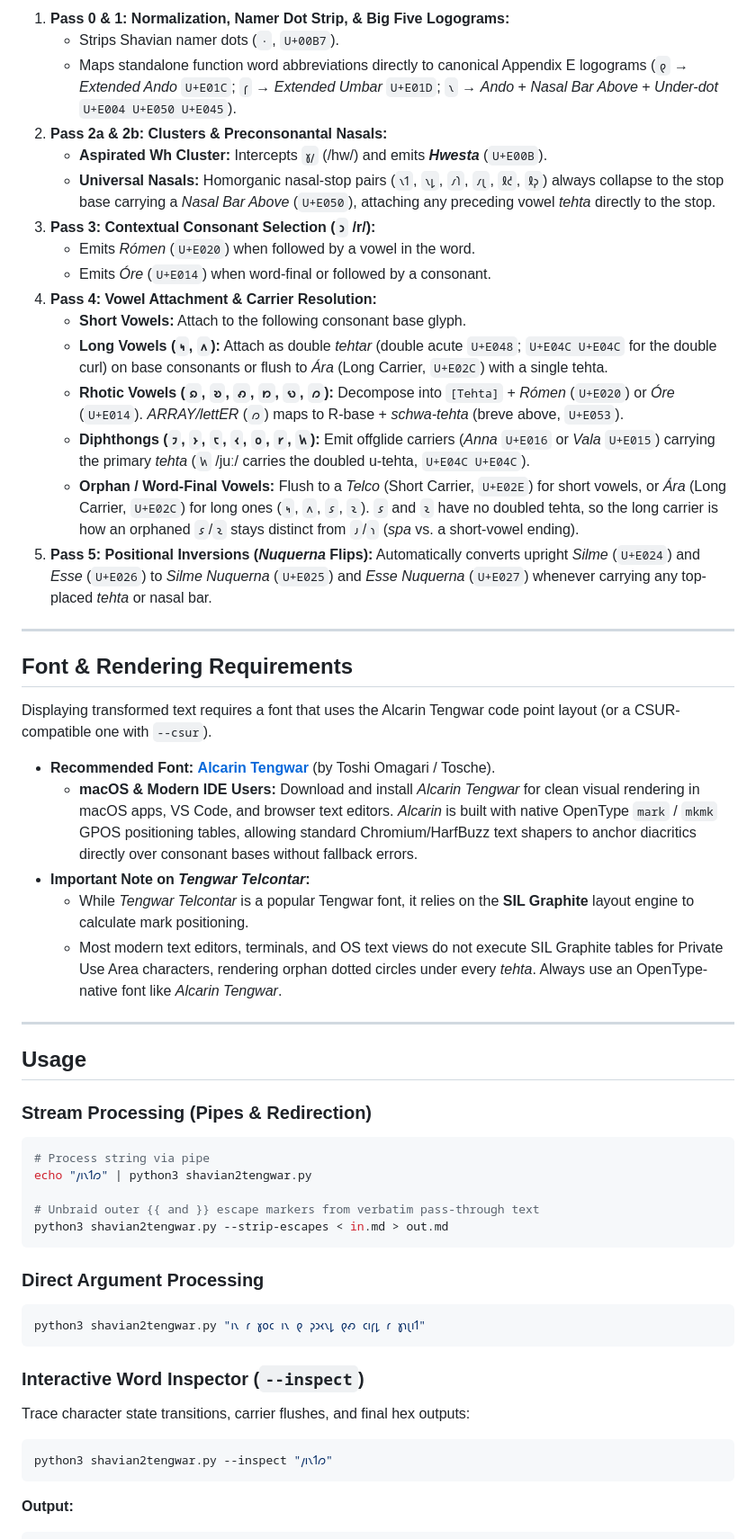
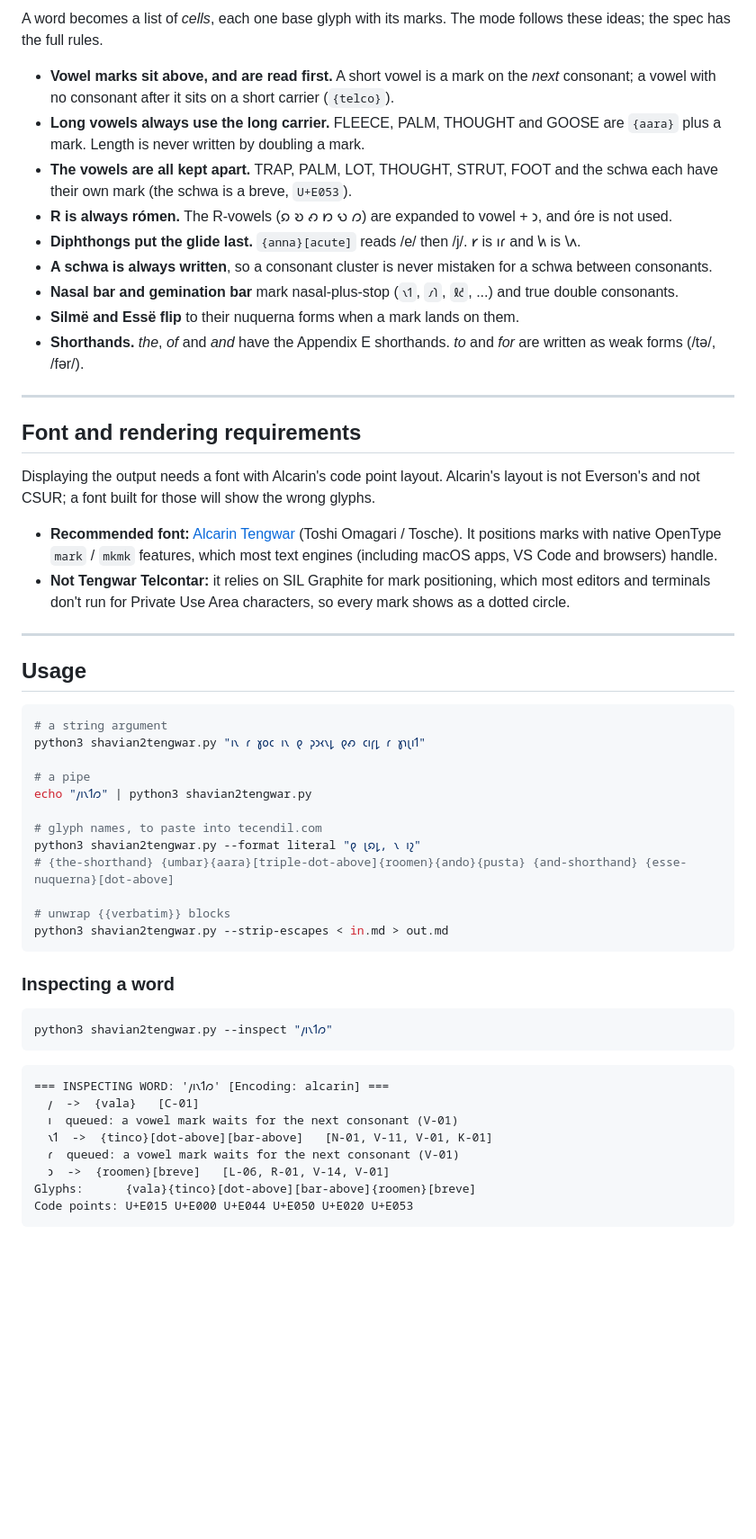
Before and after one commit to alexsasharegan/shavian2tengwar, a Markdown page: README.md, the part around one of its changes. Shown at 90% size. GitHub-like rendering; blank space fills up the shorter version.

````diff
--- a/README.md
+++ b/README.md
@@ -46,61 +57,59 @@ flowchart LR
 ```
 
-1. **Pass 0 & 1: Normalization, Namer Dot Strip, & Big Five Logograms:**
-    - Strips Shavian namer dots (`·`, `U+00B7`).
-    - Maps standalone function word abbreviations directly to canonical Appendix E logograms (`𐑞` → _Extended Ando_ `U+E01C`; `𐑝` → _Extended Umbar_ `U+E01D`; `𐑯` → _Ando_ + _Nasal Bar Above_ + _Under-dot_ `U+E004 U+E050 U+E045`).
-2. **Pass 2a & 2b: Clusters & Preconsonantal Nasals:**
-    - **Aspirated Wh Cluster:** Intercepts `𐑣𐑢` (/hw/) and emits **_Hwesta_** (`U+E00B`).
-    - **Universal Nasals:** Homorganic nasal-stop pairs (`𐑯𐑑`, `𐑯𐑛`, `𐑥𐑐`, `𐑥𐑚`, `𐑙𐑒`, `𐑙𐑜`) always collapse to the stop base carrying a _Nasal Bar Above_ (`U+E050`), attaching any preceding vowel _tehta_ directly to the stop.
-3. **Pass 3: Contextual Consonant Selection (`𐑮` /r/):**
-    - Emits _Rómen_ (`U+E020`) when followed by a vowel in the word.
-    - Emits _Óre_ (`U+E014`) when word-final or followed by a consonant.
-4. **Pass 4: Vowel Attachment & Carrier Resolution:**
-    - **Short Vowels:** Attach to the following consonant base glyph.
-    - **Long Vowels (`𐑰`, `𐑵`):** Attach as double _tehtar_ (double acute `U+E048`; `U+E04C U+E04C` for the double curl) on base consonants or flush to _Ára_ (Long Carrier, `U+E02C`) with a single tehta.
-    - **Rhotic Vowels (`𐑸`, `𐑹`, `𐑺`, `𐑽`, `𐑻`, `𐑼`):** Decompose into `[Tehta]` + _Rómen_ (`U+E020`) or _Óre_ (`U+E014`). _ARRAY/lettER_ (`𐑼`) maps to R-base + _schwa-tehta_ (breve above, `U+E053`).
-    - **Diphthongs (`𐑲`, `𐑶`, `𐑱`, `𐑬`, `𐑴`, `𐑾`, `𐑿`):** Emit offglide carriers (_Anna_ `U+E016` or _Vala_ `U+E015`) carrying the primary _tehta_ (`𐑿` /juː/ carries the doubled u-tehta, `U+E04C U+E04C`).
-    - **Orphan / Word-Final Vowels:** Flush to a _Telco_ (Short Carrier, `U+E02E`) for short vowels, or _Ára_ (Long Carrier, `U+E02C`) for long ones (`𐑰`, `𐑵`, `𐑭`, `𐑷`). `𐑭` and `𐑷` have no doubled tehta, so the long carrier is how an orphaned `𐑭`/`𐑷` stays distinct from `𐑨`/`𐑪` (_spa_ vs. a short-vowel ending).
-5. **Pass 5: Positional Inversions (_Nuquerna_ Flips):** Automatically converts upright _Silme_ (`U+E024`) and _Esse_ (`U+E026`) to _Silme Nuquerna_ (`U+E025`) and _Esse Nuquerna_ (`U+E027`) whenever carrying any top-placed _tehta_ or nasal bar.
+A word becomes a list of _cells_, each one base glyph with its marks. The mode follows these ideas; the spec has the full rules.
+
+- **Vowel marks sit above, and are read first.** A short vowel is a mark on the _next_ consonant; a vowel with no consonant after it sits on a short carrier (`{telco}`).
+- **Long vowels always use the long carrier.** FLEECE, PALM, THOUGHT and GOOSE are `{aara}` plus a mark. Length is never written by doubling a mark.
+- **The vowels are all kept apart.** TRAP, PALM, LOT, THOUGHT, STRUT, FOOT and the schwa each have their own mark (the schwa is a breve, `U+E053`).
+- **R is always rómen.** The R-vowels (𐑸 𐑹 𐑺 𐑽 𐑻 𐑼) are expanded to vowel + 𐑮, and óre is not used.
+- **Diphthongs put the glide last.** `{anna}[acute]` reads /e/ then /j/. 𐑾 is 𐑦𐑩 and 𐑿 is 𐑘𐑵.
+- **A schwa is always written**, so a consonant cluster is never mistaken for a schwa between consonants.
+- **Nasal bar and gemination bar** mark nasal-plus-stop (`𐑯𐑑`, `𐑥𐑐`, `𐑙𐑒`, ...) and true double consonants.
+- **Silmë and Essë flip** to their nuquerna forms when a mark lands on them.
+- **Shorthands.** _the_, _of_ and _and_ have the Appendix E shorthands. _to_ and _for_ are written as weak forms (/tə/, /fər/).
 
 ---
 
-## Font & Rendering Requirements
+## Font and rendering requirements
 
-Displaying transformed text requires a font that uses the Alcarin Tengwar code point layout (or a CSUR-compatible one with `--csur`).
+Displaying the output needs a font with Alcarin's code point layout. Alcarin's layout is not Everson's and not CSUR; a font built for those will show the wrong glyphs.
 
-- **Recommended Font:** **[Alcarin Tengwar](https://github.com/Tosche/Alcarin-Tengwar)** (by Toshi Omagari / Tosche).
-    - **macOS & Modern IDE Users:** Download and install _Alcarin Tengwar_ for clean visual rendering in macOS apps, VS Code, and browser text editors. _Alcarin_ is built with native OpenType `mark` / `mkmk` GPOS positioning tables, allowing standard Chromium/HarfBuzz text shapers to anchor diacritics directly over consonant bases without fallback errors.
-- **Important Note on _Tengwar Telcontar_:**
-    - While _Tengwar Telcontar_ is a popular Tengwar font, it relies on the **SIL Graphite** layout engine to calculate mark positioning.
-    - Most modern text editors, terminals, and OS text views do not execute SIL Graphite tables for Private Use Area characters, rendering orphan dotted circles under every _tehta_. Always use an OpenType-native font like _Alcarin Tengwar_.
+- **Recommended font:** [Alcarin Tengwar](https://github.com/Tosche/Alcarin-Tengwar) (Toshi Omagari / Tosche). It positions marks with native OpenType `mark` / `mkmk` features, which most text engines (including macOS apps, VS Code and browsers) handle.
+- **Not Tengwar Telcontar:** it relies on SIL Graphite for mark positioning, which most editors and terminals don't run for Private Use Area characters, so every mark shows as a dotted circle.
 
 ---
 
 ## Usage
 
-### Stream Processing (Pipes & Redirection)
+```bash
+# a string argument
+python3 shavian2tengwar.py "𐑦𐑯 𐑩 𐑣𐑴𐑤 𐑦𐑯 𐑞 𐑜𐑮𐑬𐑯𐑛 𐑞𐑺 𐑤𐑦𐑝𐑛 𐑩 𐑣𐑪𐑚𐑦𐑑"
 
-```bash
-# Process string via pipe
+# a pipe
 echo "𐑢𐑦𐑯𐑑𐑼" | python3 shavian2tengwar.py
 
-# Unbraid outer {{ and }} escape markers from verbatim pass-through text
+# glyph names, to paste into tecendil.com
+python3 shavian2tengwar.py --format literal "𐑞 𐑚𐑸𐑛, 𐑯 𐑦𐑟"
+# {the-shorthand} {umbar}{aara}[triple-dot-above]{roomen}{ando}{pusta} {and-shorthand} {esse-nuquerna}[dot-above]
+
+# unwrap {{verbatim}} blocks
 python3 shavian2tengwar.py --strip-escapes < in.md > out.md
 ```
 
-### Direct Argument Processing
-
-```bash
-python3 shavian2tengwar.py "𐑦𐑯 𐑩 𐑣𐑴𐑤 𐑦𐑯 𐑞 𐑜𐑮𐑬𐑯𐑛 𐑞𐑺 𐑤𐑦𐑝𐑛 𐑩 𐑣𐑪𐑚𐑦𐑑"
-```
-
-### Interactive Word Inspector (`--inspect`)
-
-Trace character state transitions, carrier flushes, and final hex outputs:
+### Inspecting a word
 
 ```bash
 python3 shavian2tengwar.py --inspect "𐑢𐑦𐑯𐑑𐑼"
 ```
 
-**Output:**
+```text
+=== INSPECTING WORD: '𐑢𐑦𐑯𐑑𐑼' [Encoding: alcarin] ===
+  𐑢  ->  {vala}   [C-01]
+  𐑦  queued: a vowel mark waits for the next consonant (V-01)
+  𐑯𐑑  ->  {tinco}[dot-above][bar-above]   [N-01, V-11, V-01, K-01]
+  𐑩  queued: a vowel mark waits for the next consonant (V-01)
+  𐑮  ->  {roomen}[breve]   [L-06, R-01, V-14, V-01]
+Glyphs:      {vala}{tinco}[dot-above][bar-above]{roomen}[breve]
+Code points: U+E015 U+E000 U+E044 U+E050 U+E020 U+E053
+```
 
````
Also changed, not shown: other parts of README.md (+46 -43 lines).
